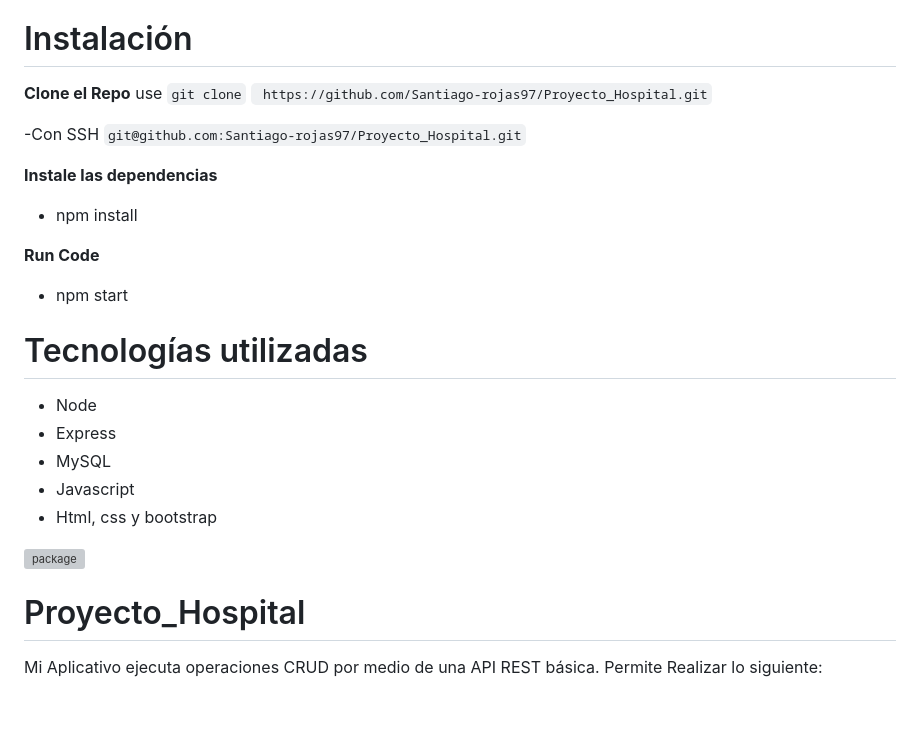
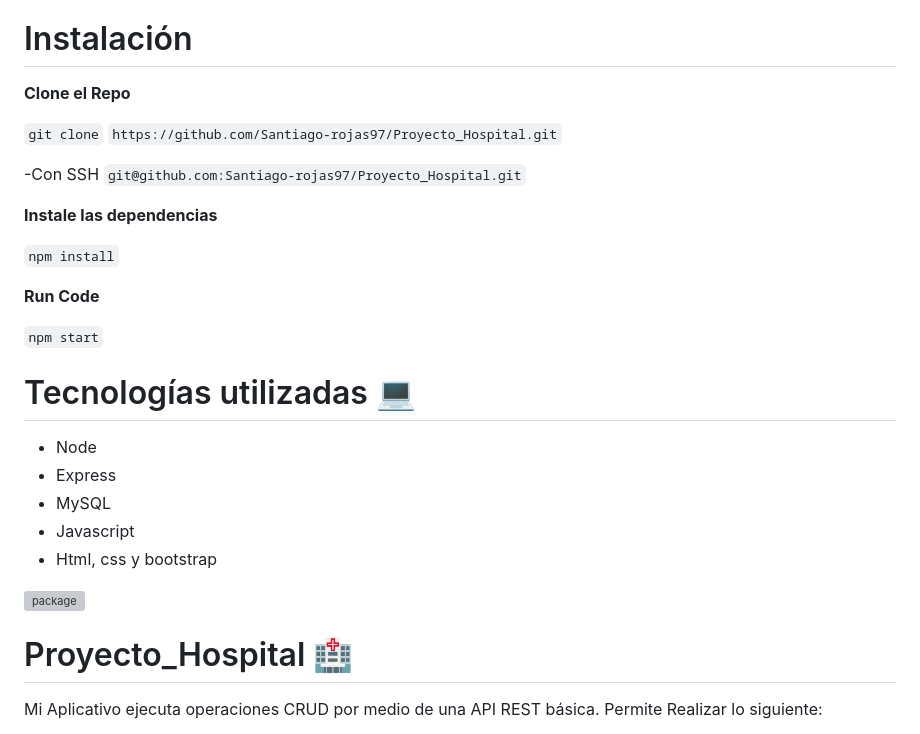
Before and after one commit to Santiago-rojas97/Proyecto_Hospital, a Markdown page: README.md, the part around the change. GitHub-like rendering; blank space fills up the shorter version; grey boxes are pictures that could not be loaded.

```diff
--- a/README.md
+++ b/README.md
@@ -3,20 +3,24 @@ Un saludo a mis compañeros y profesores.
 
 # Instalación
 **Clone el Repo**
-  use `git clone`
- `
-https://github.com/Santiago-rojas97/Proyecto_Hospital.git`
+
+`git clone`
+`https://github.com/Santiago-rojas97/Proyecto_Hospital.git`
 
 -Con SSH
 `git@github.com:Santiago-rojas97/Proyecto_Hospital.git`
 
 **Instale las dependencias**
- - npm install
+
+
+`npm install`
 
 **Run Code**
-- npm start
 
-# Tecnologías utilizadas
+
+`npm start`
+
+# Tecnologías utilizadas :computer:
 - Node
 - Express
 - MySQL
@@ -26,7 +30,7 @@ https://github.com/Santiago-rojas97/Proyecto_Hospital.git`
 ![package](https://github.com/Santiago-rojas97/Proyecto_Hospital/assets/114537793/55dbe061-c5ab-4ce6-aa42-750d7a1fc6ca)
 
 
-# Proyecto_Hospital
+# Proyecto_Hospital :hospital:
 Mi Aplicativo ejecuta operaciones CRUD por medio de una API REST básica. Permite Realizar lo siguiente:
 - Crear un Doctor con su información personal(SU ID único, Nombre, Apellido, correo Electrónico, consultorio y la opción de elegir
 especialidad)
```
